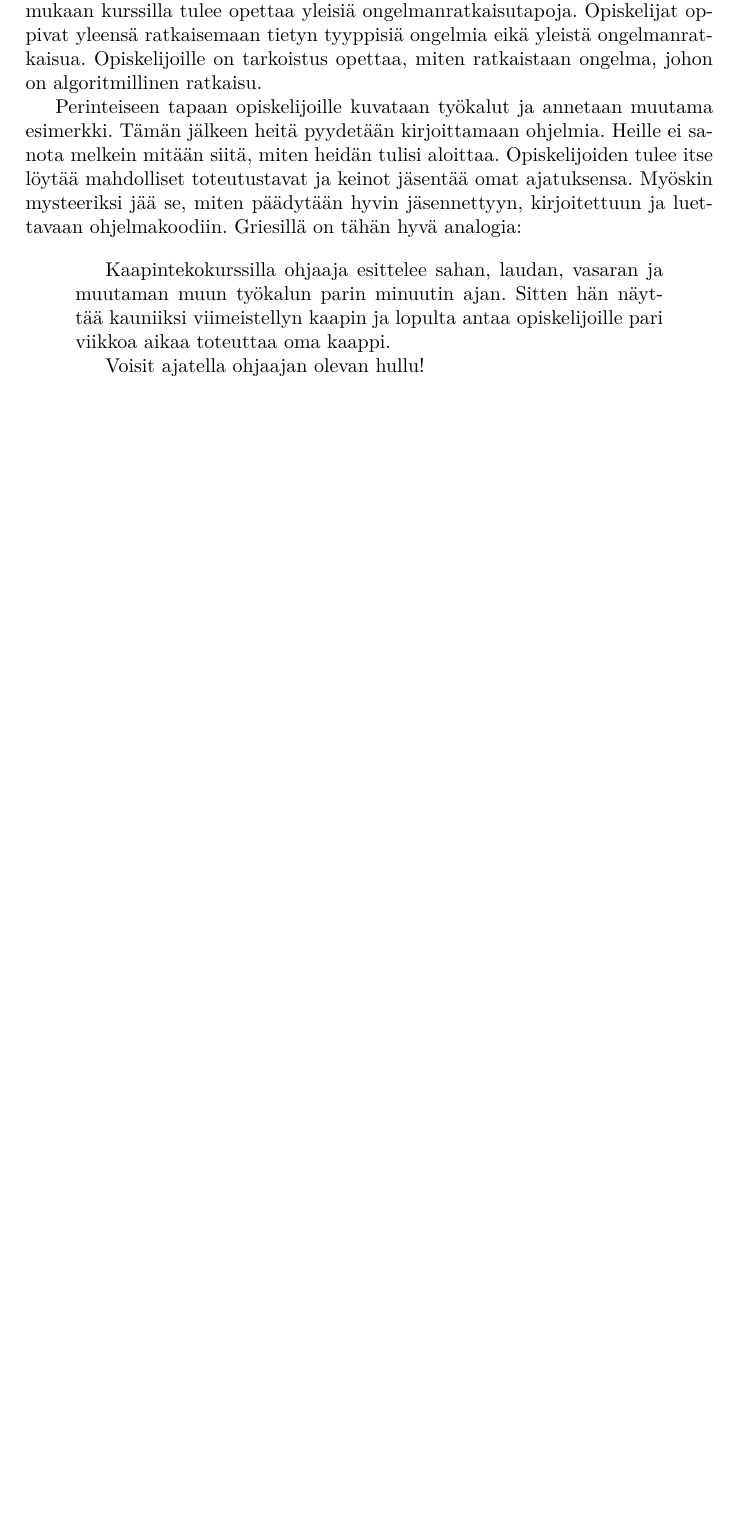
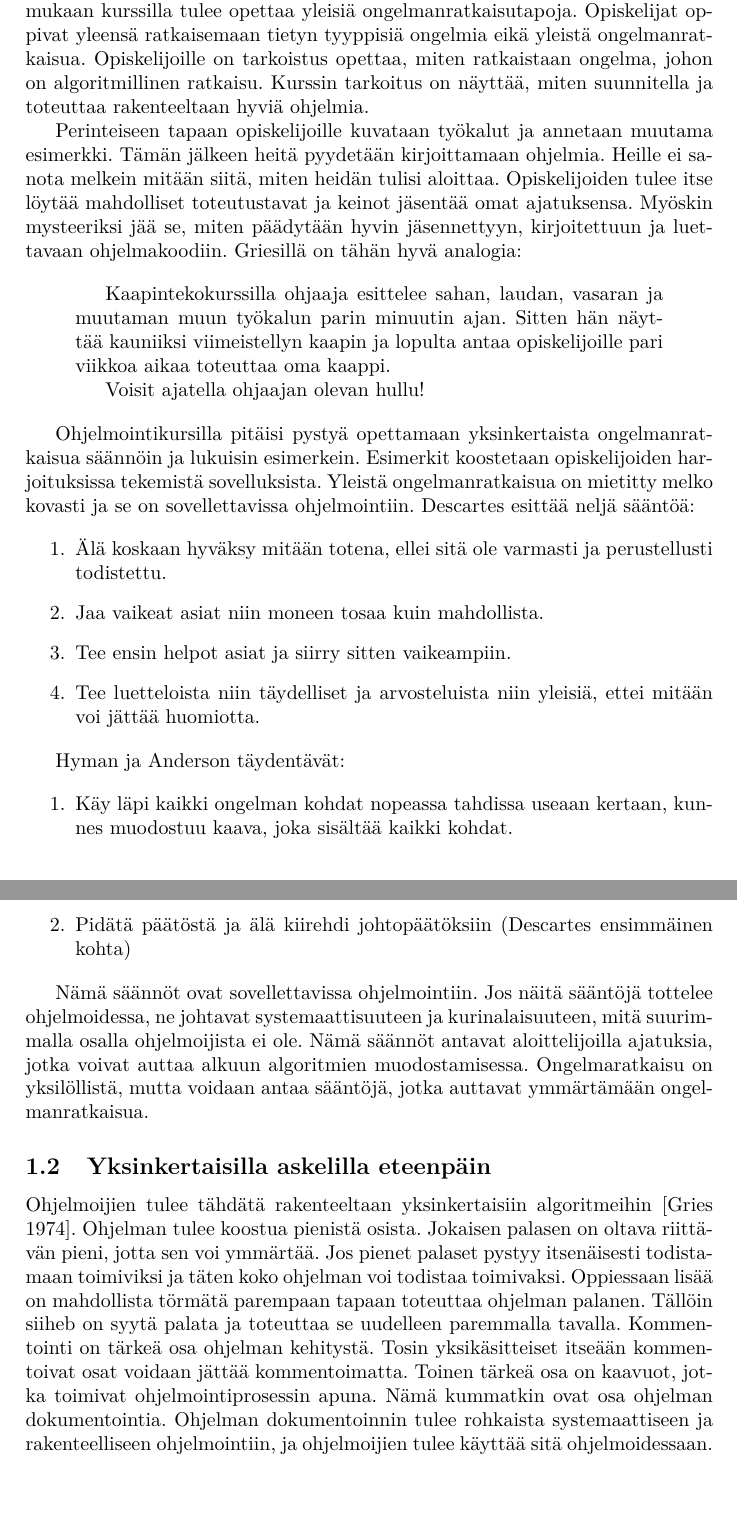
Before and after one commit to samitheberber/BSc-Thesis, a LaTeX document (essee.tex): part of page 2 of 2 before the commit and two parts of pages 2 and 3 of 3 after it, the two joined at a grey line, cut so that both start at the same text, the shorter picture padded with empty space. Compiled offline with pdfLaTeX.

Commit message:
sääntöjä ja yksinkertaiset askeleet

```diff
--- a/essee.tex
+++ b/essee.tex
@@ -24,7 +24,7 @@ Ohjelmoinnin opetus on hankalaa ja siitä ei ole konsensusta, mikä on tehokkain
 
 David Griesin [Gries 1974] näkemys ohjelmoinnin opetuksesta sisältää yhä monia oleellisia asioita, jotka ovat vieläkin relevantteja opetusta kehittäessä. Griesin mukaan ensimmäisellä ohjelmointikurssilla opiskelijan tuli saada vastaukset kysymyksiin: Miten ongelmia ratkaistaan? Miten kuvataan algoritmillinen ratkaisu ongelmaan? Miten algoritmi todetaan oikeelliseksi?
 
-Griesin ohjelmointikurssin pääteemana on rakenteellinen ohjelmointi. Hänen mukaan kurssilla tulee opettaa yleisiä ongelmanratkaisutapoja. Opiskelijat oppivat yleensä ratkaisemaan tietyn tyyppisiä ongelmia eikä yleistä ongelmanratkaisua. Opiskelijoille on tarkoistus opettaa, miten ratkaistaan ongelma, johon on algoritmillinen ratkaisu.
+Griesin ohjelmointikurssin pääteemana on rakenteellinen ohjelmointi. Hänen mukaan kurssilla tulee opettaa yleisiä ongelmanratkaisutapoja. Opiskelijat oppivat yleensä ratkaisemaan tietyn tyyppisiä ongelmia eikä yleistä ongelmanratkaisua. Opiskelijoille on tarkoistus opettaa, miten ratkaistaan ongelma, johon on algoritmillinen ratkaisu. Kurssin tarkoitus on näyttää, miten suunnitella ja toteuttaa rakenteeltaan hyviä ohjelmia.
 
 Perinteiseen tapaan opiskelijoille kuvataan työkalut ja annetaan muutama esimerkki. Tämän jälkeen heitä pyydetään kirjoittamaan ohjelmia. Heille ei sanota melkein mitään siitä, miten heidän tulisi aloittaa. Opiskelijoiden tulee itse löytää mahdolliset toteutustavat ja keinot jäsentää omat ajatuksensa. Myöskin mysteeriksi jää se, miten päädytään hyvin jäsennettyyn, kirjoitettuun ja luettavaan ohjelmakoodiin. Griesillä on tähän hyvä analogia:
 
@@ -34,4 +34,26 @@ Kaapintekokurssilla ohjaaja esittelee sahan, laudan, vasaran ja muutaman muun ty
 Voisit ajatella ohjaajan olevan hullu!
 \end{quotation}
 
+Ohjelmointikursilla pitäisi pystyä opettamaan yksinkertaista ongelmanratkaisua säännöin ja lukuisin esimerkein. Esimerkit koostetaan opiskelijoiden harjoituksissa tekemistä sovelluksista. Yleistä ongelmanratkaisua on mietitty melko kovasti ja se on sovellettavissa ohjelmointiin. Descartes esittää neljä sääntöä:
+
+\begin{enumerate}
+  \item Älä koskaan hyväksy mitään totena, ellei sitä ole varmasti ja perustellusti todistettu.
+  \item Jaa vaikeat asiat niin moneen tosaa kuin mahdollista.
+  \item Tee ensin helpot asiat ja siirry sitten vaikeampiin.
+  \item Tee luetteloista niin täydelliset ja arvosteluista niin yleisiä, ettei mitään voi jättää huomiotta.
+\end{enumerate}
+
+Hyman ja Anderson täydentävät:
+
+\begin{enumerate}
+  \item Käy läpi kaikki ongelman kohdat nopeassa tahdissa useaan kertaan, kunnes muodostuu kaava, joka sisältää kaikki kohdat.
+  \item Pidätä päätöstä ja älä kiirehdi johtopäätöksiin (Descartes ensimmäinen kohta)
+\end{enumerate}
+
+Nämä säännöt ovat sovellettavissa ohjelmointiin. Jos näitä sääntöjä tottelee ohjelmoidessa, ne johtavat systemaattisuuteen ja kurinalaisuuteen, mitä suurimmalla osalla ohjelmoijista ei ole. Nämä säännöt antavat aloittelijoilla ajatuksia, jotka voivat auttaa alkuun algoritmien muodostamisessa. Ongelmaratkaisu on yksilöllistä, mutta voidaan antaa sääntöjä, jotka auttavat ymmärtämään ongelmanratkaisua.
+
+\subsection{Yksinkertaisilla askelilla eteenpäin}
+
+Ohjelmoijien tulee tähdätä rakenteeltaan yksinkertaisiin algoritmeihin [Gries 1974]. Ohjelman tulee koostua pienistä osista. Jokaisen palasen on oltava riittävän pieni, jotta sen voi ymmärtää. Jos pienet palaset pystyy itsenäisesti todistamaan toimiviksi ja täten koko ohjelman voi todistaa toimivaksi. Oppiessaan lisää on mahdollista törmätä parempaan tapaan toteuttaa ohjelman palanen. Tällöin siiheb on syytä palata ja toteuttaa se uudelleen paremmalla tavalla. Kommentointi on tärkeä osa ohjelman kehitystä. Tosin yksikäsitteiset itseään kommentoivat osat voidaan jättää kommentoimatta. Toinen tärkeä osa on kaavuot, jotka toimivat ohjelmointiprosessin apuna. Nämä kummatkin ovat osa ohjelman dokumentointia. Ohjelman dokumentoinnin tulee rohkaista systemaattiseen ja rakenteelliseen ohjelmointiin, ja ohjelmoijien tulee käyttää sitä ohjelmoidessaan.
+
 \end{document}
```
